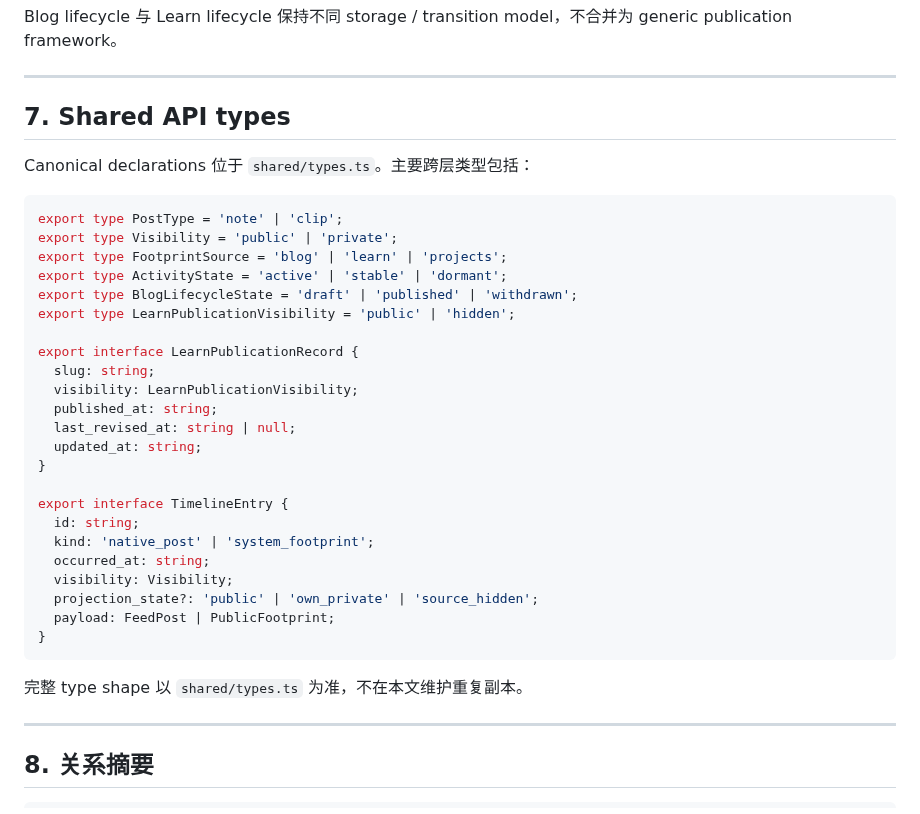
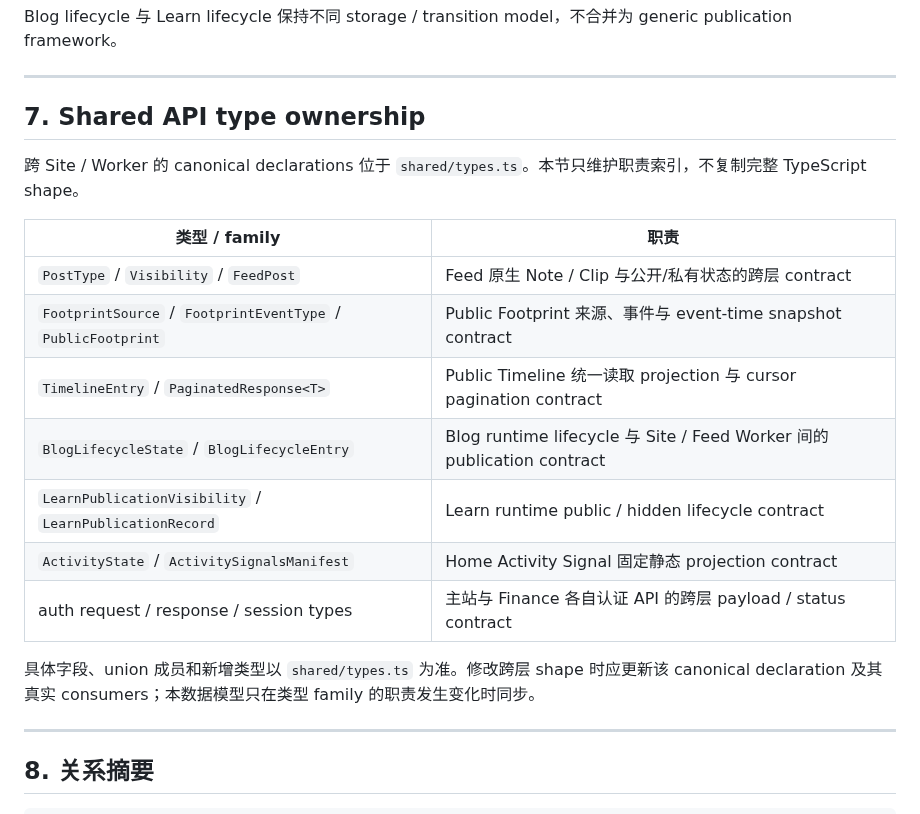
Before and after one commit to muxia51821/catstarry.xyz, a Markdown page: docs/architecture/data-model.md, the part around the change. Drawn GitHub-style.

Commit message:
docs: restore shared type discoverability

````diff
--- a/docs/architecture/data-model.md
+++ b/docs/architecture/data-model.md
@@ -376,37 +376,21 @@ Blog lifecycle 与 Learn lifecycle 保持不同 storage / transition model，不
 
 ---
 
-## 7. Shared API types
+## 7. Shared API type ownership
 
-Canonical declarations 位于 `shared/types.ts`。主要跨层类型包括：
+跨 Site / Worker 的 canonical declarations 位于 `shared/types.ts`。本节只维护职责索引，不复制完整 TypeScript shape。
 
-```typescript
-export type PostType = 'note' | 'clip';
-export type Visibility = 'public' | 'private';
-export type FootprintSource = 'blog' | 'learn' | 'projects';
-export type ActivityState = 'active' | 'stable' | 'dormant';
-export type BlogLifecycleState = 'draft' | 'published' | 'withdrawn';
-export type LearnPublicationVisibility = 'public' | 'hidden';
+| 类型 / family | 职责 |
+| --- | --- |
+| `PostType` / `Visibility` / `FeedPost` | Feed 原生 Note / Clip 与公开/私有状态的跨层 contract |
+| `FootprintSource` / `FootprintEventType` / `PublicFootprint` | Public Footprint 来源、事件与 event-time snapshot contract |
+| `TimelineEntry` / `PaginatedResponse<T>` | Public Timeline 统一读取 projection 与 cursor pagination contract |
+| `BlogLifecycleState` / `BlogLifecycleEntry` | Blog runtime lifecycle 与 Site / Feed Worker 间的 publication contract |
+| `LearnPublicationVisibility` / `LearnPublicationRecord` | Learn runtime public / hidden lifecycle contract |
+| `ActivityState` / `ActivitySignalsManifest` | Home Activity Signal 固定静态 projection contract |
+| auth request / response / session types | 主站与 Finance 各自认证 API 的跨层 payload / status contract |
 
-export interface LearnPublicationRecord {
-  slug: string;
-  visibility: LearnPublicationVisibility;
-  published_at: string;
-  last_revised_at: string | null;
-  updated_at: string;
-}
-
-export interface TimelineEntry {
-  id: string;
-  kind: 'native_post' | 'system_footprint';
-  occurred_at: string;
-  visibility: Visibility;
-  projection_state?: 'public' | 'own_private' | 'source_hidden';
-  payload: FeedPost | PublicFootprint;
-}
-```
-
-完整 type shape 以 `shared/types.ts` 为准，不在本文维护重复副本。
+具体字段、union 成员和新增类型以 `shared/types.ts` 为准。修改跨层 shape 时应更新该 canonical declaration 及其真实 consumers；本数据模型只在类型 family 的职责发生变化时同步。
 
 ---
 
````
